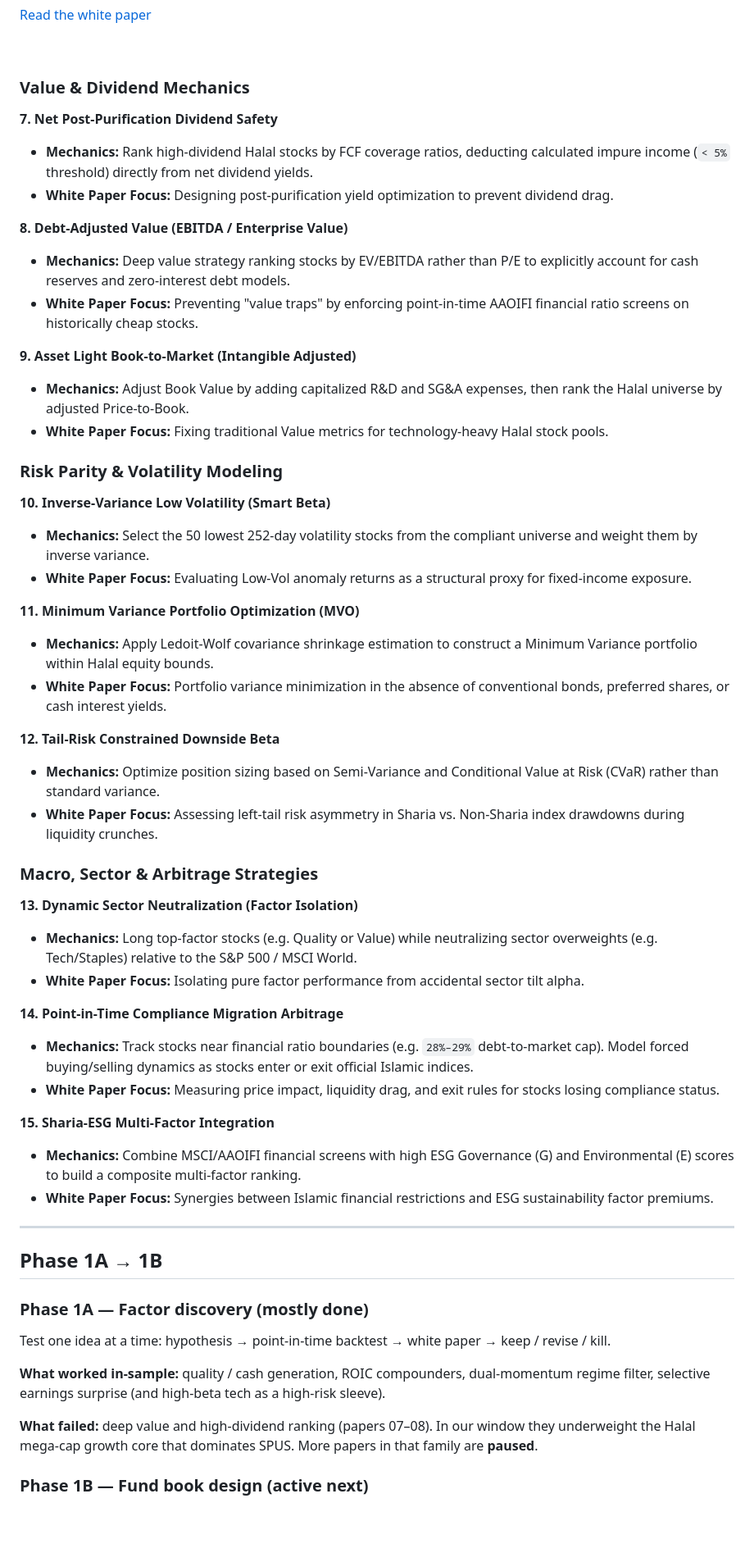
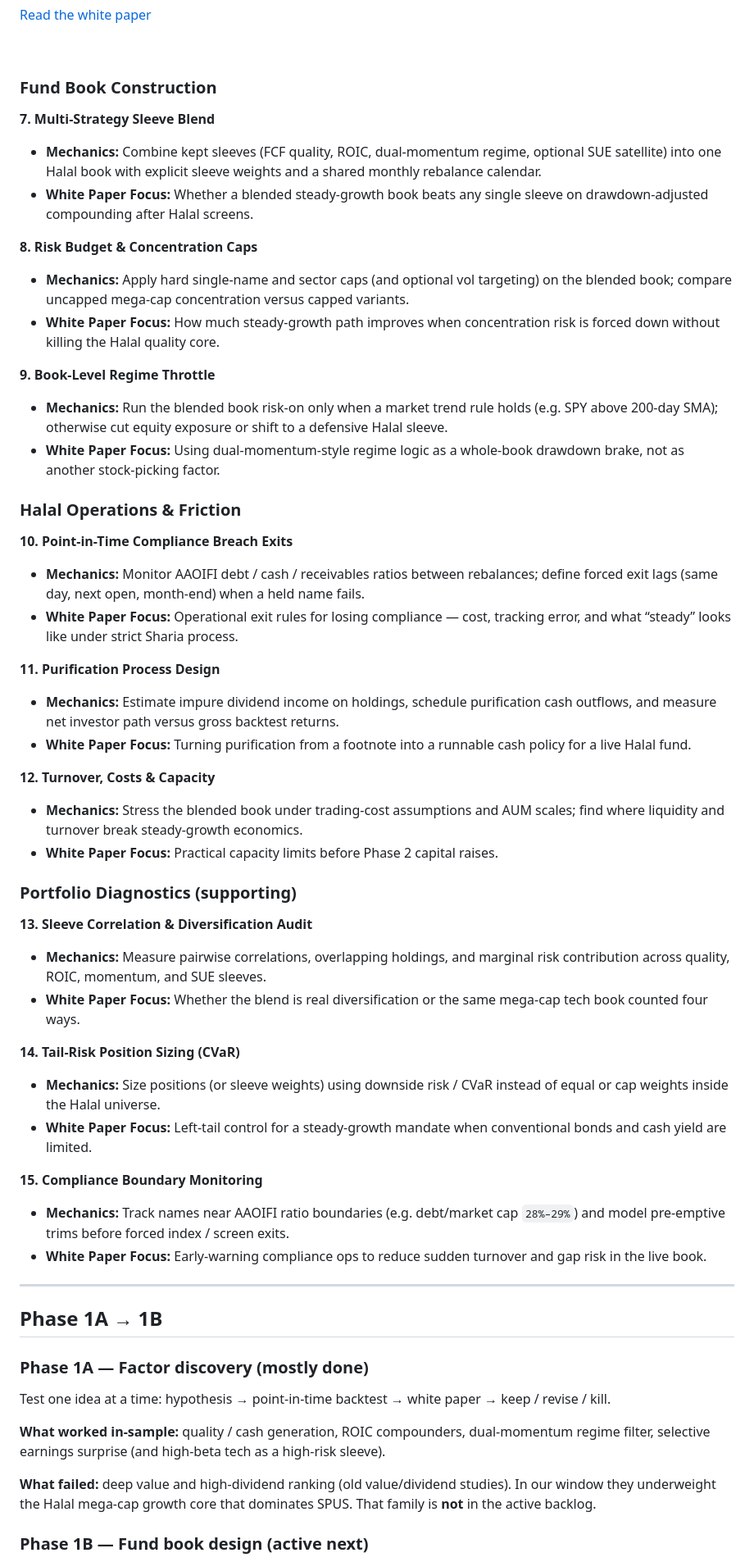
Before and after one commit to regional-specter/Monterey-Finance, a Markdown page: Research/README.md, the part around one of its changes. Shown at 82% size. GitHub-like rendering; blank space fills up the shorter version.

Commit message:
Updated README for new research focus

```diff
--- a/Research/README.md
+++ b/Research/README.md
@@ -182,56 +185,56 @@ This is an internal exploratory note, not a finished proof and not a live-return
 <br clear="all">
 
 
-### Value & Dividend Mechanics
+### Fund Book Construction
 
-**7. Net Post-Purification Dividend Safety**
+**7. Multi-Strategy Sleeve Blend**
 
-- **Mechanics:** Rank high-dividend Halal stocks by FCF coverage ratios, deducting calculated impure income (`< 5%` threshold) directly from net dividend yields.
-- **White Paper Focus:** Designing post-purification yield optimization to prevent dividend drag.
+- **Mechanics:** Combine kept sleeves (FCF quality, ROIC, dual-momentum regime, optional SUE satellite) into one Halal book with explicit sleeve weights and a shared monthly rebalance calendar.
+- **White Paper Focus:** Whether a blended steady-growth book beats any single sleeve on drawdown-adjusted compounding after Halal screens.
 
-**8. Debt-Adjusted Value (EBITDA / Enterprise Value)**
+**8. Risk Budget & Concentration Caps**
 
-- **Mechanics:** Deep value strategy ranking stocks by EV/EBITDA rather than P/E to explicitly account for cash reserves and zero-interest debt models.
-- **White Paper Focus:** Preventing "value traps" by enforcing point-in-time AAOIFI financial ratio screens on historically cheap stocks.
+- **Mechanics:** Apply hard single-name and sector caps (and optional vol targeting) on the blended book; compare uncapped mega-cap concentration versus capped variants.
+- **White Paper Focus:** How much steady-growth path improves when concentration risk is forced down without killing the Halal quality core.
 
-**9. Asset Light Book-to-Market (Intangible Adjusted)**
+**9. Book-Level Regime Throttle**
 
-- **Mechanics:** Adjust Book Value by adding capitalized R&D and SG&A expenses, then rank the Halal universe by adjusted Price-to-Book.
-- **White Paper Focus:** Fixing traditional Value metrics for technology-heavy Halal stock pools.
+- **Mechanics:** Run the blended book risk-on only when a market trend rule holds (e.g. SPY above 200-day SMA); otherwise cut equity exposure or shift to a defensive Halal sleeve.
+- **White Paper Focus:** Using dual-momentum-style regime logic as a whole-book drawdown brake, not as another stock-picking factor.
 
-### Risk Parity & Volatility Modeling
+### Halal Operations & Friction
 
-**10. Inverse-Variance Low Volatility (Smart Beta)**
+**10. Point-in-Time Compliance Breach Exits**
 
-- **Mechanics:** Select the 50 lowest 252-day volatility stocks from the compliant universe and weight them by inverse variance.
-- **White Paper Focus:** Evaluating Low-Vol anomaly returns as a structural proxy for fixed-income exposure.
+- **Mechanics:** Monitor AAOIFI debt / cash / receivables ratios between rebalances; define forced exit lags (same day, next open, month-end) when a held name fails.
+- **White Paper Focus:** Operational exit rules for losing compliance — cost, tracking error, and what “steady” looks like under strict Sharia process.
 
-**11. Minimum Variance Portfolio Optimization (MVO)**
+**11. Purification Process Design**
 
-- **Mechanics:** Apply Ledoit-Wolf covariance shrinkage estimation to construct a Minimum Variance portfolio within Halal equity bounds.
-- **White Paper Focus:** Portfolio variance minimization in the absence of conventional bonds, preferred shares, or cash interest yields.
+- **Mechanics:** Estimate impure dividend income on holdings, schedule purification cash outflows, and measure net investor path versus gross backtest returns.
+- **White Paper Focus:** Turning purification from a footnote into a runnable cash policy for a live Halal fund.
 
-**12. Tail-Risk Constrained Downside Beta**
+**12. Turnover, Costs & Capacity**
 
-- **Mechanics:** Optimize position sizing based on Semi-Variance and Conditional Value at Risk (CVaR) rather than standard variance.
-- **White Paper Focus:** Assessing left-tail risk asymmetry in Sharia vs. Non-Sharia index drawdowns during liquidity crunches.
+- **Mechanics:** Stress the blended book under trading-cost assumptions and AUM scales; find where liquidity and turnover break steady-growth economics.
+- **White Paper Focus:** Practical capacity limits before Phase 2 capital raises.
 
-### Macro, Sector & Arbitrage Strategies
+### Portfolio Diagnostics (supporting)
 
-**13. Dynamic Sector Neutralization (Factor Isolation)**
+**13. Sleeve Correlation & Diversification Audit**
 
-- **Mechanics:** Long top-factor stocks (e.g. Quality or Value) while neutralizing sector overweights (e.g. Tech/Staples) relative to the S&P 500 / MSCI World.
-- **White Paper Focus:** Isolating pure factor performance from accidental sector tilt alpha.
+- **Mechanics:** Measure pairwise correlations, overlapping holdings, and marginal risk contribution across quality, ROIC, momentum, and SUE sleeves.
+- **White Paper Focus:** Whether the blend is real diversification or the same mega-cap tech book counted four ways.
 
-**14. Point-in-Time Compliance Migration Arbitrage**
+**14. Tail-Risk Position Sizing (CVaR)**
 
-- **Mechanics:** Track stocks near financial ratio boundaries (e.g. `28%–29%` debt-to-market cap). Model forced buying/selling dynamics as stocks enter or exit official Islamic indices.
-- **White Paper Focus:** Measuring price impact, liquidity drag, and exit rules for stocks losing compliance status.
+- **Mechanics:** Size positions (or sleeve weights) using downside risk / CVaR instead of equal or cap weights inside the Halal universe.
+- **White Paper Focus:** Left-tail control for a steady-growth mandate when conventional bonds and cash yield are limited.
 
-**15. Sharia-ESG Multi-Factor Integration**
+**15. Compliance Boundary Monitoring**
 
-- **Mechanics:** Combine MSCI/AAOIFI financial screens with high ESG Governance (G) and Environmental (E) scores to build a composite multi-factor ranking.
-- **White Paper Focus:** Synergies between Islamic financial restrictions and ESG sustainability factor premiums.
+- **Mechanics:** Track names near AAOIFI ratio boundaries (e.g. debt/market cap `28%–29%`) and model pre-emptive trims before forced index / screen exits.
+- **White Paper Focus:** Early-warning compliance ops to reduce sudden turnover and gap risk in the live book.
 
 
 ---
@@ -244,7 +247,7 @@ Test one idea at a time: hypothesis → point-in-time backtest → white paper
 
 **What worked in-sample:** quality / cash generation, ROIC compounders, dual-momentum regime filter, selective earnings surprise (and high-beta tech as a high-risk sleeve).
 
-**What failed:** deep value and high-dividend ranking (papers 07–08). In our window they underweight the Halal mega-cap growth core that dominates SPUS. More papers in that family are **paused**.
+**What failed:** deep value and high-dividend ranking (old value/dividend studies). In our window they underweight the Halal mega-cap growth core that dominates SPUS. That family is **not** in the active backlog.
 
 ### Phase 1B — Fund book design (active next)
 
```
Also changed, not shown: other parts of Research/README.md (+15 -12 lines).
